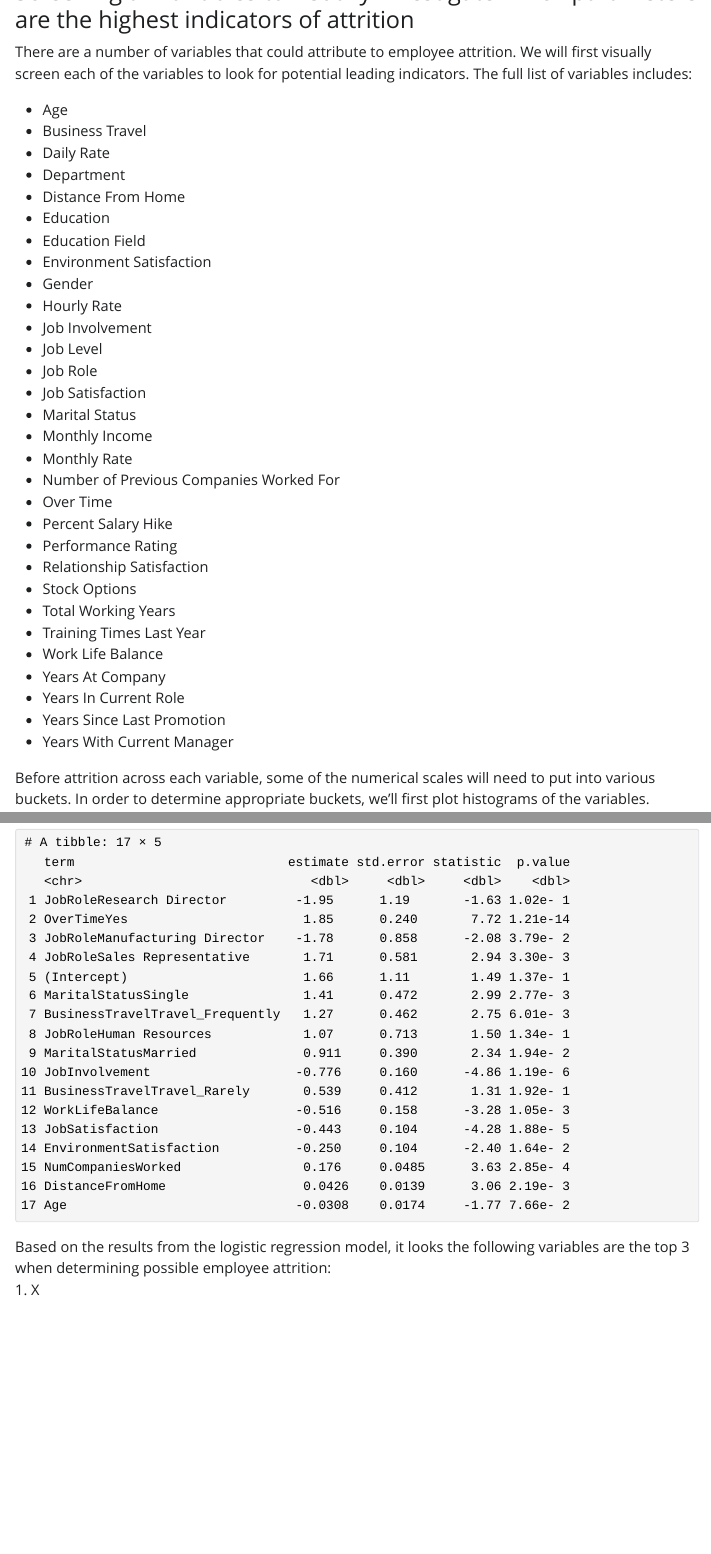
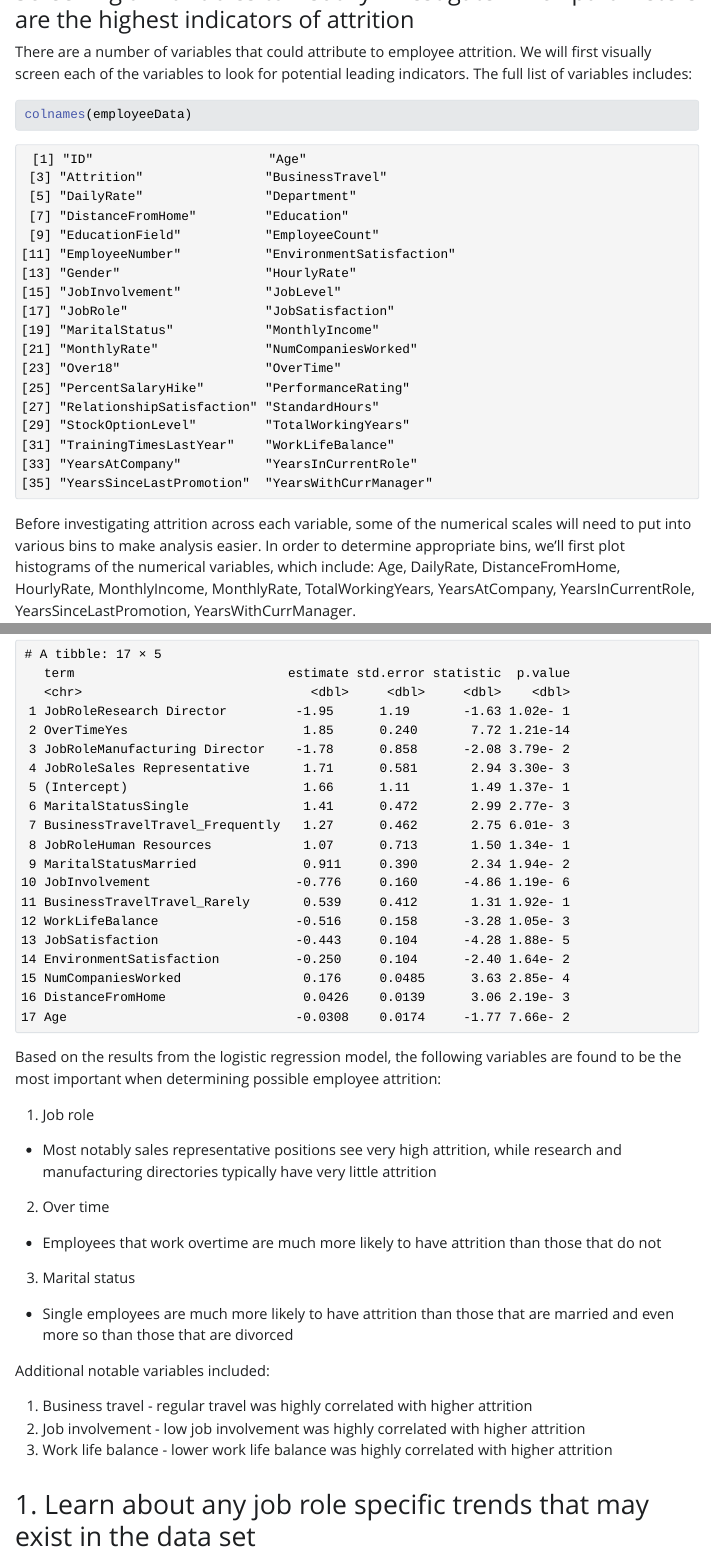
Before and after one commit to andrew-yule/SMU_DDS_CaseStudy2, a Quarto document (SMU_DDS_CaseStudy2.qmd): the page in a window 1100 px wide, from 1410 px down, and a second part further down, joined at a grey line. The pictures show the output file SMU_DDS_CaseStudy2.html that the author committed with the source, opened offline; Quarto's library style sheets are replaced by a plain one without menus; long lines of code are wrapped.

Commit message:
Top variables / job specific feature updates

````diff
--- a/SMU_DDS_CaseStudy2.qmd
+++ b/SMU_DDS_CaseStudy2.qmd
@@ -61,39 +61,16 @@ employeeData |> count(Attrition)
 
 ### Screening all variables to visually investigate which parameters are the highest indicators of attrition
 There are a number of variables that could attribute to employee attrition. We will first visually screen each of the variables to look for potential leading indicators. The full list of variables includes:
+```{r}
+#| echo: true
+#| output: true
+#| warning: false
+#| error: false
+#| message: false
+colnames(employeeData)
+```
 
-- Age
-- Business Travel
-- Daily Rate
-- Department
-- Distance From Home
-- Education
-- Education Field
-- Environment Satisfaction
-- Gender
-- Hourly Rate
-- Job Involvement
-- Job Level
-- Job Role
-- Job Satisfaction
-- Marital Status
-- Monthly Income
-- Monthly Rate
-- Number of Previous Companies Worked For
-- Over Time
-- Percent Salary Hike
-- Performance Rating
-- Relationship Satisfaction
-- Stock Options
-- Total Working Years
-- Training Times Last Year
-- Work Life Balance
-- Years At Company
-- Years In Current Role
-- Years Since Last Promotion
-- Years With Current Manager
-
-Before attrition across each variable, some of the numerical scales will need to put into various buckets. In order to determine appropriate buckets, we'll first plot histograms of the variables.
+Before investigating attrition across each variable, some of the numerical scales will need to put into various bins to make analysis easier. In order to determine appropriate bins, we'll first plot histograms of the numerical variables, which include: Age, DailyRate, DistanceFromHome, HourlyRate, MonthlyIncome, MonthlyRate, TotalWorkingYears, YearsAtCompany, YearsInCurrentRole, YearsSinceLastPromotion, YearsWithCurrManager.
 ```{r}
 #| echo: true
 #| output: true
@@ -226,6 +212,30 @@ tidy(model) |>
 ```
 
-Based on the results from the logistic regression model, it looks the following variables are the top 3 when determining possible employee attrition:
+Based on the results from the logistic regression model, the following variables are found to be the most important when determining possible employee attrition:
 
+1. Job role
+  - Most notably sales representative positions see very high attrition, while research and manufacturing directories typically have very little attrition
+2. Over time
+  - Employees that work overtime are much more likely to have attrition than those that do not
+3. Marital status
+  - Single employees are much more likely to have attrition than those that are married and even more so than those that are divorced
 
-1. X
+Additional notable variables included:
+
+1. Business travel
+  - Regular travel was highly correlated with higher attrition
+2. Job involvement
+  - Low job involvement was highly correlated with higher attrition
+3. Work life balance
+  - Lower work life balance was highly correlated with higher attrition
+
+## 2. Learn about any job role specific trends that may exist in the data set
+
+Looking closer at various job roles, it is clear that sales and HR type positions see large amounts of turnover while managing and director type roles see very little.
+```{r}
+#| echo: true
+#| output: true
+#| warning: false
+#| error: false
+#| message: false
+employeeData |>
@@ -231,0 +250,6 @@ Based on the results from the logistic regression model, it looks the following
+```{r}
+#| echo: true
+#| output: true
+#| warning: false
+#| error: false
+#| message: false
@@ -231,0 +276 @@ Based on the results from the logistic regression model, it looks the following
+```{r}
````
Also changed, not shown: SMU_DDS_CaseStudy2.html, SMU_DDS_CaseStudy2_files/figure-html/unnamed-chunk-5-1.png, SMU_DDS_CaseStudy2_files/figure-html/unnamed-chunk-7-1.png, SMU_DDS_CaseStudy2.qmd (59 more changed lines).
